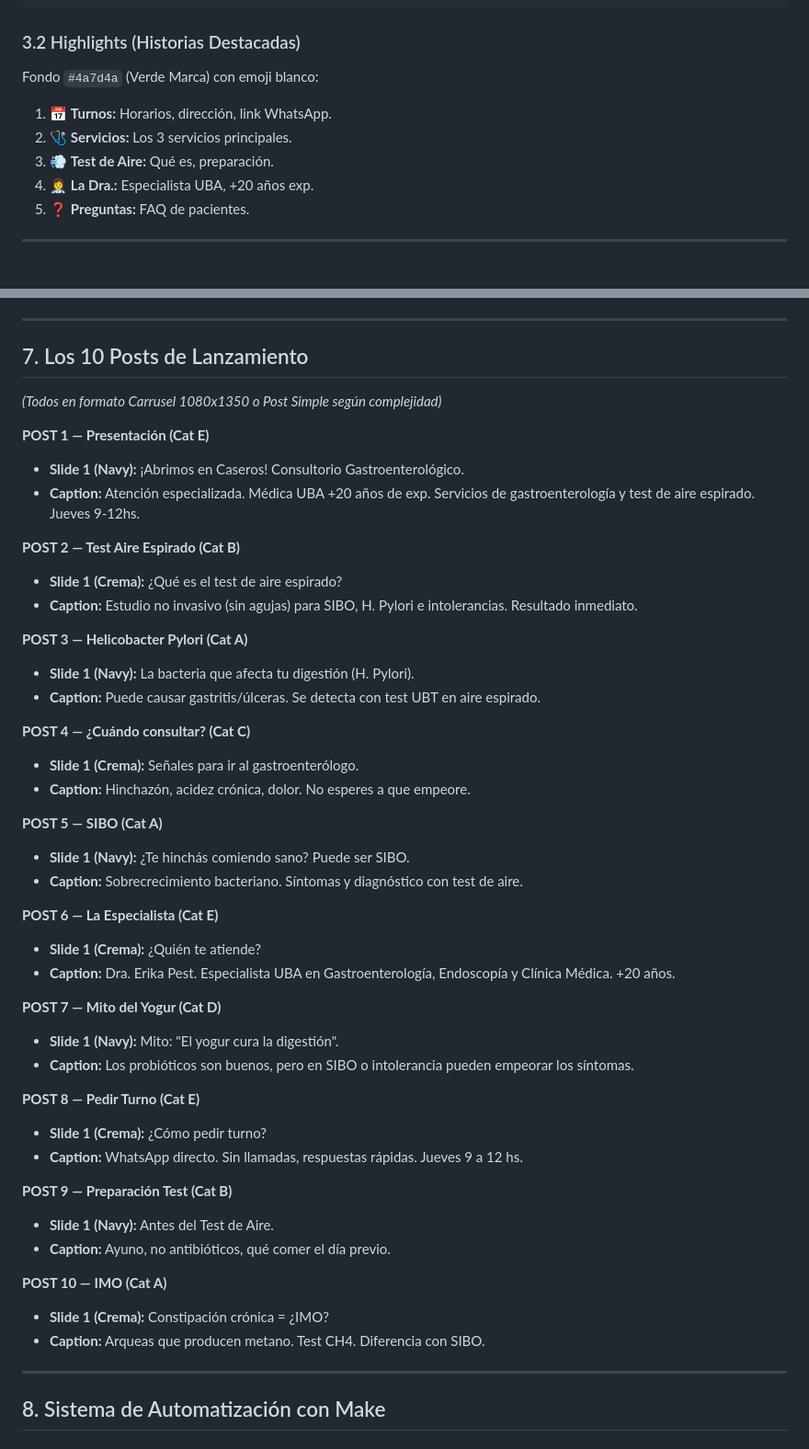
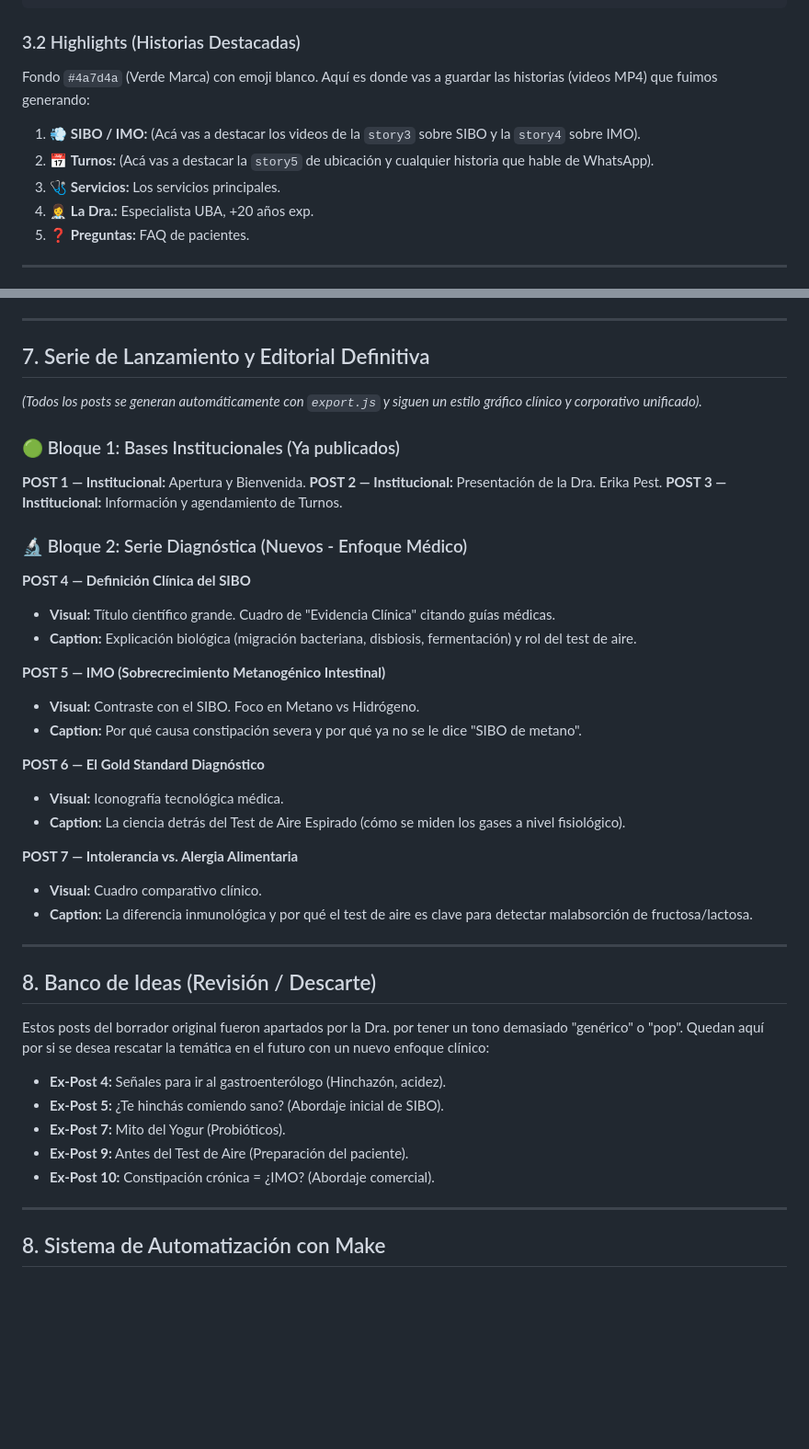
Before and after one commit to gastrocaseros/gastrocaseros.github.io, a Markdown page: Plan Maestro de Instagram.md, 2 parts joined by grey strips. Shown at 92% size. Rendered like a GitHub page; blank space fills up the shorter version.

Commit message:
docs(ig): actualizar plan maestro con nueva Serie Diagnóstica (SIBO/IMO)

````diff
--- a/Plan Maestro de Instagram.md
+++ b/Plan Maestro de Instagram.md
@@ -86,10 +86,11 @@ Especialista UBA · +20 años 👩‍⚕️
 ```
 
 ### 3.2 Highlights (Historias Destacadas)
-Fondo `#4a7d4a` (Verde Marca) con emoji blanco:
-1. 📅 **Turnos:** Horarios, dirección, link WhatsApp.
-2. 🩺 **Servicios:** Los 3 servicios principales.
-3. 💨 **Test de Aire:** Qué es, preparación.
+Fondo `#4a7d4a` (Verde Marca) con emoji blanco. Aquí es donde vas a guardar las historias (videos MP4) que fuimos generando:
+
+1. 💨 **SIBO / IMO:** (Acá vas a destacar los videos de la `story3` sobre SIBO y la `story4` sobre IMO).
+2. 📅 **Turnos:** (Acá vas a destacar la `story5` de ubicación y cualquier historia que hable de WhatsApp).
+3. 🩺 **Servicios:** Los servicios principales.
 4. 👩‍⚕️ **La Dra.:** Especialista UBA, +20 años exp.
 5. ❓ **Preguntas:** FAQ de pacientes.
 
@@ -168,49 +169,42 @@ Fondo `#4a7d4a` (Verde Marca) con emoji blanco:
 
 ---
 
-## 7. Los 10 Posts de Lanzamiento
+## 7. Serie de Lanzamiento y Editorial Definitiva
 
-*(Todos en formato Carrusel 1080x1350 o Post Simple según complejidad)*
+*(Todos los posts se generan automáticamente con `export.js` y siguen un estilo gráfico clínico y corporativo unificado).*
 
-**POST 1 — Presentación (Cat E)**
-- **Slide 1 (Navy):** ¡Abrimos en Caseros! Consultorio Gastroenterológico.
-- **Caption:** Atención especializada. Médica UBA +20 años de exp. Servicios de gastroenterología y test de aire espirado. Jueves 9-12hs.
+### 🟢 Bloque 1: Bases Institucionales (Ya publicados)
+**POST 1 — Institucional:** Apertura y Bienvenida.
+**POST 2 — Institucional:** Presentación de la Dra. Erika Pest.
+**POST 3 — Institucional:** Información y agendamiento de Turnos.
 
-**POST 2 — Test Aire Espirado (Cat B)**
-- **Slide 1 (Crema):** ¿Qué es el test de aire espirado?
-- **Caption:** Estudio no invasivo (sin agujas) para SIBO, H. Pylori e intolerancias. Resultado inmediato.
+### 🔬 Bloque 2: Serie Diagnóstica (Nuevos - Enfoque Médico)
+**POST 4 — Definición Clínica del SIBO**
+- **Visual:** Título científico grande. Cuadro de "Evidencia Clínica" citando guías médicas.
+- **Caption:** Explicación biológica (migración bacteriana, disbiosis, fermentación) y rol del test de aire.
 
-**POST 3 — Helicobacter Pylori (Cat A)**
-- **Slide 1 (Navy):** La bacteria que afecta tu digestión (H. Pylori).
-- **Caption:** Puede causar gastritis/úlceras. Se detecta con test UBT en aire espirado.
+**POST 5 — IMO (Sobrecrecimiento Metanogénico Intestinal)**
+- **Visual:** Contraste con el SIBO. Foco en Metano vs Hidrógeno.
+- **Caption:** Por qué causa constipación severa y por qué ya no se le dice "SIBO de metano".
 
-**POST 4 — ¿Cuándo consultar? (Cat C)**
-- **Slide 1 (Crema):** Señales para ir al gastroenterólogo.
-- **Caption:** Hinchazón, acidez crónica, dolor. No esperes a que empeore.
+**POST 6 — El Gold Standard Diagnóstico**
+- **Visual:** Iconografía tecnológica médica.
+- **Caption:** La ciencia detrás del Test de Aire Espirado (cómo se miden los gases a nivel fisiológico).
 
-**POST 5 — SIBO (Cat A)**
-- **Slide 1 (Navy):** ¿Te hinchás comiendo sano? Puede ser SIBO.
-- **Caption:** Sobrecrecimiento bacteriano. Síntomas y diagnóstico con test de aire.
+**POST 7 — Intolerancia vs. Alergia Alimentaria**
+- **Visual:** Cuadro comparativo clínico.
+- **Caption:** La diferencia inmunológica y por qué el test de aire es clave para detectar malabsorción de fructosa/lactosa.
 
-**POST 6 — La Especialista (Cat E)**
-- **Slide 1 (Crema):** ¿Quién te atiende?
-- **Caption:** Dra. Erika Pest. Especialista UBA en Gastroenterología, Endoscopía y Clínica Médica. +20 años.
+---
 
-**POST 7 — Mito del Yogur (Cat D)**
-- **Slide 1 (Navy):** Mito: "El yogur cura la digestión".
-- **Caption:** Los probióticos son buenos, pero en SIBO o intolerancia pueden empeorar los síntomas.
+## 8. Banco de Ideas (Revisión / Descarte)
 
-**POST 8 — Pedir Turno (Cat E)**
-- **Slide 1 (Crema):** ¿Cómo pedir turno?
-- **Caption:** WhatsApp directo. Sin llamadas, respuestas rápidas. Jueves 9 a 12 hs.
-
-**POST 9 — Preparación Test (Cat B)**
-- **Slide 1 (Navy):** Antes del Test de Aire.
-- **Caption:** Ayuno, no antibióticos, qué comer el día previo.
-
-**POST 10 — IMO (Cat A)**
-- **Slide 1 (Crema):** Constipación crónica = ¿IMO?
-- **Caption:** Arqueas que producen metano. Test CH4. Diferencia con SIBO.
+Estos posts del borrador original fueron apartados por la Dra. por tener un tono demasiado "genérico" o "pop". Quedan aquí por si se desea rescatar la temática en el futuro con un nuevo enfoque clínico:
+- **Ex-Post 4:** Señales para ir al gastroenterólogo (Hinchazón, acidez).
+- **Ex-Post 5:** ¿Te hinchás comiendo sano? (Abordaje inicial de SIBO).
+- **Ex-Post 7:** Mito del Yogur (Probióticos).
+- **Ex-Post 9:** Antes del Test de Aire (Preparación del paciente).
+- **Ex-Post 10:** Constipación crónica = ¿IMO? (Abordaje comercial).
 
 ---
 
````
